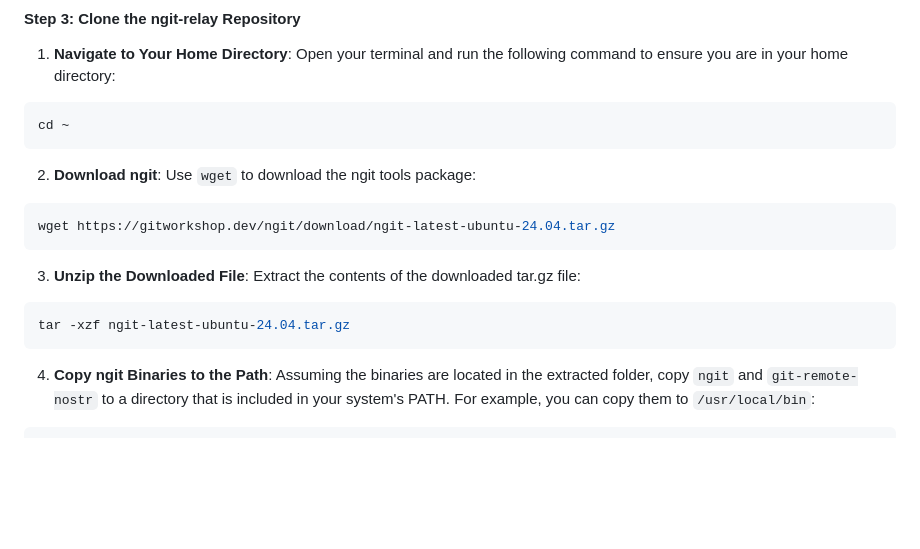
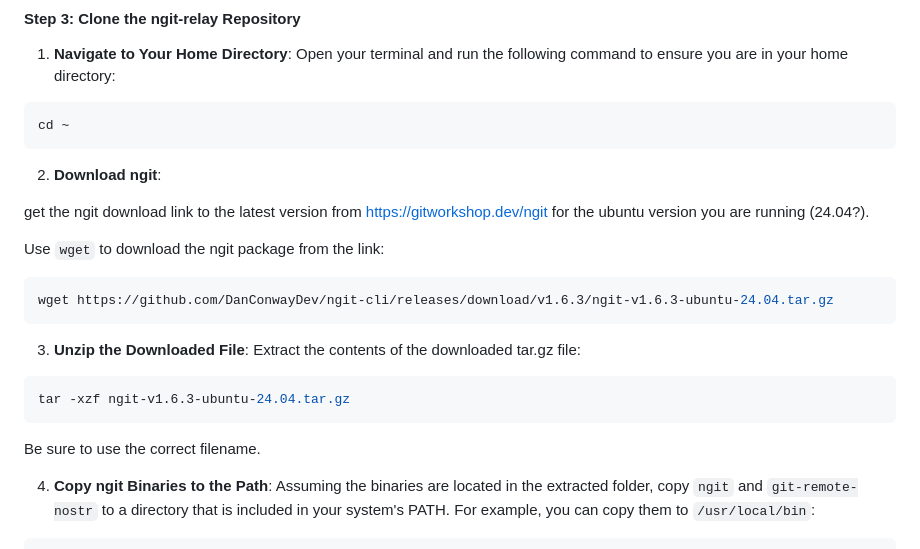
Before and after one commit to DanConwayDev/ngit-relay, a Markdown page: DEPLOYMENT.md, the part around the change. Drawn GitHub-style; blank space fills up the shorter version.

Commit message:
docs: fix ngit download in DEPLOYMENT.md

````diff
--- a/DEPLOYMENT.md
+++ b/DEPLOYMENT.md
@@ -74,16 +74,21 @@ cd ~
 ```
 
 2. **Download ngit**:
-Use `wget` to download the ngit tools package:
+
+get the ngit download link to the latest version from [https://gitworkshop.dev/ngit](https://gitworkshop.dev/ngit) for the ubuntu version you are running (24.04?).
+
+Use `wget` to download the ngit package from the link:
 ```bash
-wget https://gitworkshop.dev/ngit/download/ngit-latest-ubuntu-24.04.tar.gz
+wget https://github.com/DanConwayDev/ngit-cli/releases/download/v1.6.3/ngit-v1.6.3-ubuntu-24.04.tar.gz
 ```
 
 3. **Unzip the Downloaded File**:
 Extract the contents of the downloaded tar.gz file:
 ```bash
-tar -xzf ngit-latest-ubuntu-24.04.tar.gz
+tar -xzf ngit-v1.6.3-ubuntu-24.04.tar.gz
 ```
+
+Be sure to use the correct filename.
 
 4. **Copy ngit Binaries to the Path**:
 Assuming the binaries are located in the extracted folder, copy `ngit` and `git-remote-nostr` to a directory that is included in your system's PATH. For example, you can copy them to `/usr/local/bin`:
````
